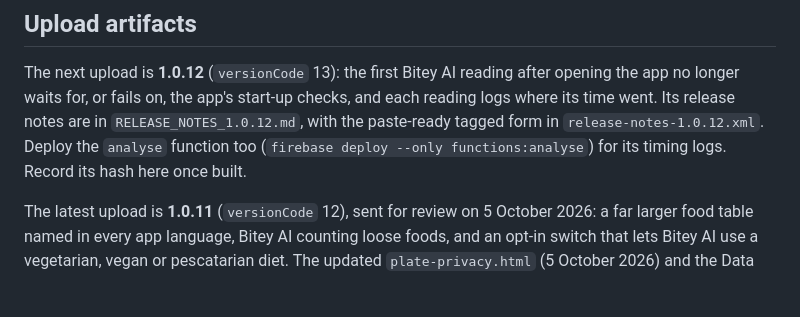
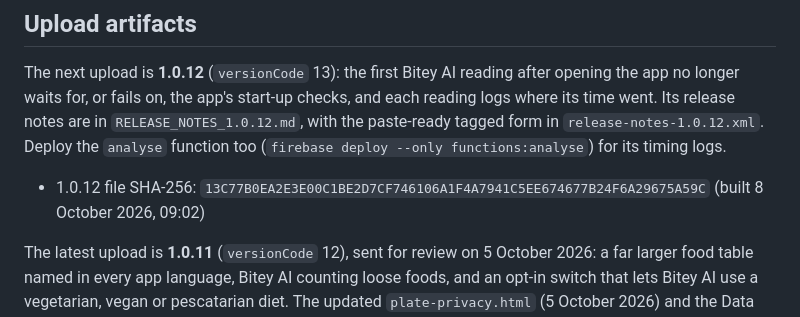
Before and after one commit to zandaulion/bitey, a Markdown page: store/README.md, the part around the change. Drawn GitHub-style; blank space fills up the shorter version.

Commit message:
docs(store): record the 1.0.12 bundle
Co-Authored-By: Claude Opus 5.5 <noreply@anthropic.com>
Claude-Session: https://claude.ai/code/session_01XwAcU8XSwkeBkyG5ywuDWA

```diff
--- a/store/README.md
+++ b/store/README.md
@@ -26,8 +26,10 @@ after opening the app no longer waits for, or fails on, the app's start-up
 checks, and each reading logs where its time went. Its release notes are in
 `RELEASE_NOTES_1.0.12.md`, with the paste-ready tagged form in
 `release-notes-1.0.12.xml`. Deploy the `analyse` function too
-(`firebase deploy --only functions:analyse`) for its timing logs. Record its
-hash here once built.
+(`firebase deploy --only functions:analyse`) for its timing logs.
+
+- 1.0.12 file SHA-256: `13C77B0EA2E3E00C1BE2D7CF746106A1F4A7941C5EE674677B24F6A29675A59C`
+  (built 8 October 2026, 09:02)
 
 The latest upload is **1.0.11** (`versionCode` 12), sent for review on 5 October 2026: a far
 larger food table named in every app language, Bitey AI counting loose foods,
```
